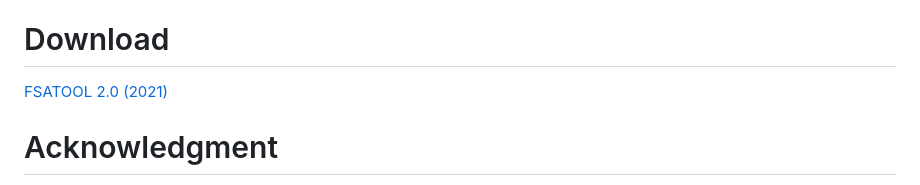
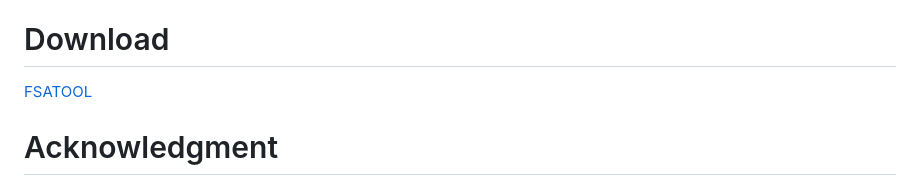
Before and after one commit to fsatool/fsatool.github.io, a Markdown page: README.md, the part around the change. GitHub-like rendering.

```diff
--- a/README.md
+++ b/README.md
@@ -83,7 +83,7 @@ Execute the command "mpirun -n nproc fsatool modname taskname -i inputfile"
   The FSATOOL reference manual is on the [website](https://github.com/fsatool/fsatool.github.io/wiki).
 
 # Download
-[FSATOOL 2.0 (2021)](https://github.com/fsatool/fsatool.github.io)
+[FSATOOL](https://github.com/fsatool/fsatool.github.io)
 
 # Acknowledgment
 
```
